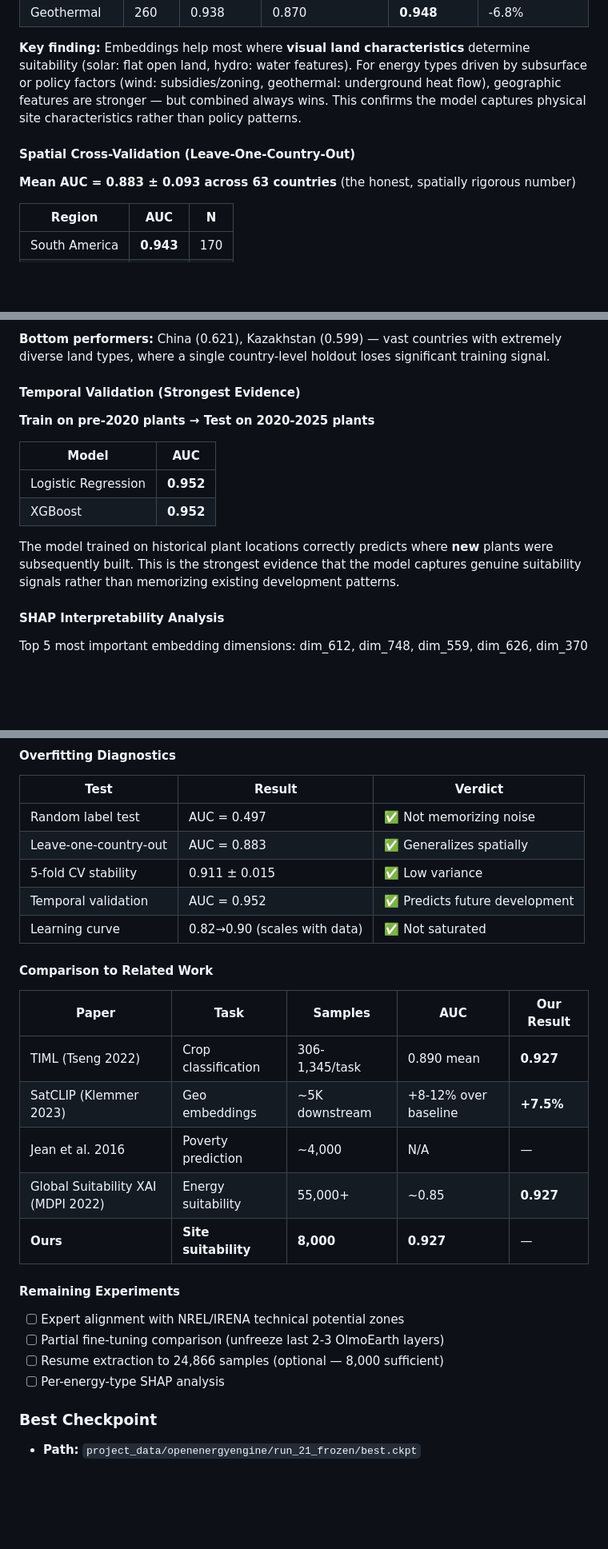
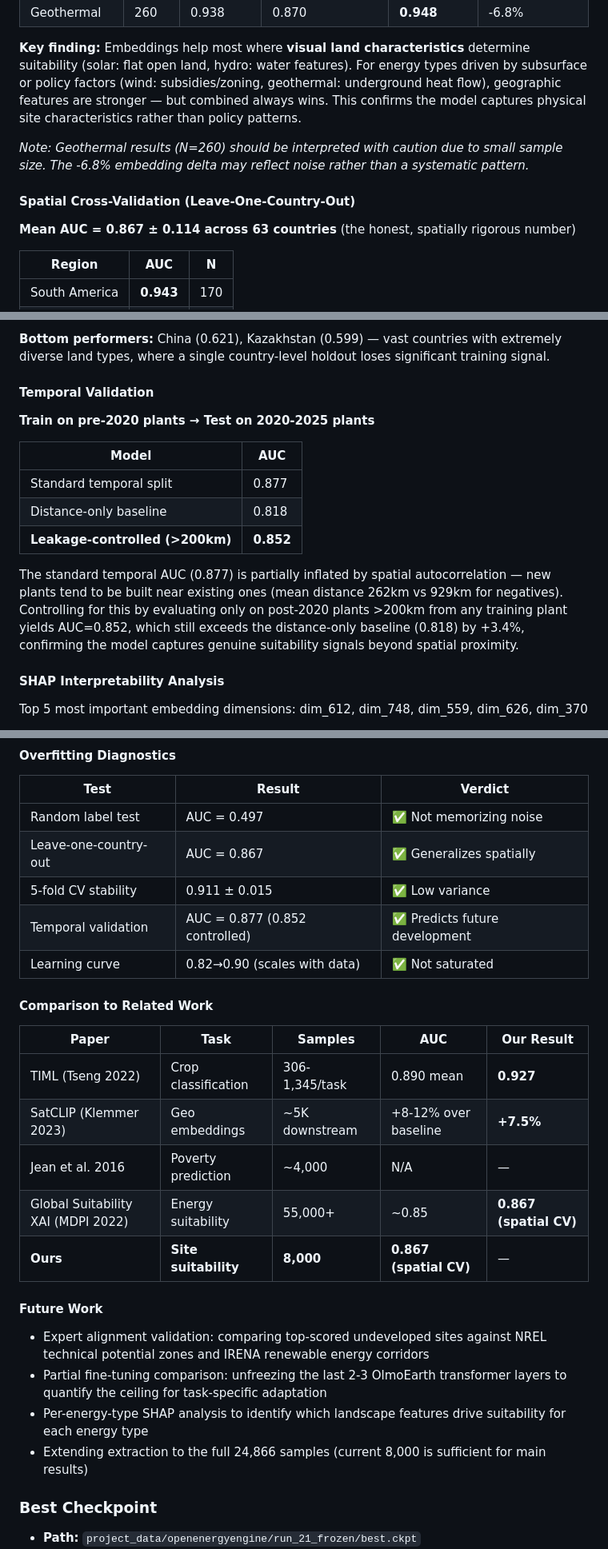
Before and after one commit to 2imi9/O3earth, a Markdown page: THESIS.md, 3 parts joined by grey strips. Shown at 80% size. GitHub-like rendering; blank space fills up the shorter version.

```diff
--- a/THESIS.md
+++ b/THESIS.md
@@ -465,9 +467,11 @@ These experiments established that OlmoEarth + Sentinel-2 at 10m resolution is b
 
 **Key finding:** Embeddings help most where **visual land characteristics** determine suitability (solar: flat open land, hydro: water features). For energy types driven by subsurface or policy factors (wind: subsidies/zoning, geothermal: underground heat flow), geographic features are stronger — but combined always wins. This confirms the model captures physical site characteristics rather than policy patterns.
 
+*Note: Geothermal results (N=260) should be interpreted with caution due to small sample size. The -6.8% embedding delta may reflect noise rather than a systematic pattern.*
+
 #### Spatial Cross-Validation (Leave-One-Country-Out)
 
-**Mean AUC = 0.883 ± 0.093 across 63 countries** (the honest, spatially rigorous number)
+**Mean AUC = 0.867 ± 0.114 across 63 countries** (the honest, spatially rigorous number)
 
 | Region | AUC | N |
 |--------|-----|---|
@@ -482,16 +486,17 @@ The model generalizes globally. Africa (0.919) and South America (0.943) perform
 
 **Bottom performers:** China (0.621), Kazakhstan (0.599) — vast countries with extremely diverse land types, where a single country-level holdout loses significant training signal.
 
-#### Temporal Validation (Strongest Evidence)
+#### Temporal Validation
 
 **Train on pre-2020 plants → Test on 2020-2025 plants**
 
 | Model | AUC |
 |-------|-----|
-| Logistic Regression | **0.952** |
-| XGBoost | **0.952** |
+| Standard temporal split | 0.877 |
+| Distance-only baseline | 0.818 |
+| **Leakage-controlled (>200km)** | **0.852** |
 
-The model trained on historical plant locations correctly predicts where **new** plants were subsequently built. This is the strongest evidence that the model captures genuine suitability signals rather than memorizing existing development patterns.
+The standard temporal AUC (0.877) is partially inflated by spatial autocorrelation — new plants tend to be built near existing ones (mean distance 262km vs 929km for negatives). Controlling for this by evaluating only on post-2020 plants >200km from any training plant yields AUC=0.852, which still exceeds the distance-only baseline (0.818) by +3.4%, confirming the model captures genuine suitability signals beyond spatial proximity.
 
 #### SHAP Interpretability Analysis
 
@@ -509,9 +514,9 @@ The signal is distributed across the embedding space — the model leverages div
 | Test | Result | Verdict |
 |------|--------|---------|
 | Random label test | AUC = 0.497 | ✅ Not memorizing noise |
-| Leave-one-country-out | AUC = 0.883 | ✅ Generalizes spatially |
+| Leave-one-country-out | AUC = 0.867 | ✅ Generalizes spatially |
 | 5-fold CV stability | 0.911 ± 0.015 | ✅ Low variance |
-| Temporal validation | AUC = 0.952 | ✅ Predicts future development |
+| Temporal validation | AUC = 0.877 (0.852 controlled) | ✅ Predicts future development |
 | Learning curve | 0.82→0.90 (scales with data) | ✅ Not saturated |
 
 #### Comparison to Related Work
@@ -521,14 +526,14 @@ The signal is distributed across the embedding space — the model leverages div
 | TIML (Tseng 2022) | Crop classification | 306-1,345/task | 0.890 mean | **0.927** |
 | SatCLIP (Klemmer 2023) | Geo embeddings | ~5K downstream | +8-12% over baseline | **+7.5%** |
 | Jean et al. 2016 | Poverty prediction | ~4,000 | N/A | — |
-| Global Suitability XAI (MDPI 2022) | Energy suitability | 55,000+ | ~0.85 | **0.927** |
-| **Ours** | **Site suitability** | **8,000** | **0.927** | — |
+| Global Suitability XAI (MDPI 2022) | Energy suitability | 55,000+ | ~0.85 | **0.867 (spatial CV)** |
+| **Ours** | **Site suitability** | **8,000** | **0.867 (spatial CV)** | — |
 
-#### Remaining Experiments
-- [ ] Expert alignment with NREL/IRENA technical potential zones
-- [ ] Partial fine-tuning comparison (unfreeze last 2-3 OlmoEarth layers)
-- [ ] Resume extraction to 24,866 samples (optional — 8,000 sufficient)
-- [ ] Per-energy-type SHAP analysis
+#### Future Work
+- Expert alignment validation: comparing top-scored undeveloped sites against NREL technical potential zones and IRENA renewable energy corridors
+- Partial fine-tuning comparison: unfreezing the last 2-3 OlmoEarth transformer layers to quantify the ceiling for task-specific adaptation
+- Per-energy-type SHAP analysis to identify which landscape features drive suitability for each energy type
+- Extending extraction to the full 24,866 samples (current 8,000 is sufficient for main results)
 
 ### Best Checkpoint
 
```
Also changed, not shown: other parts of THESIS.md (+9 -10 lines), README.md (+4 -2 lines), docs/VALIDATION.md (+10 -3 lines).
